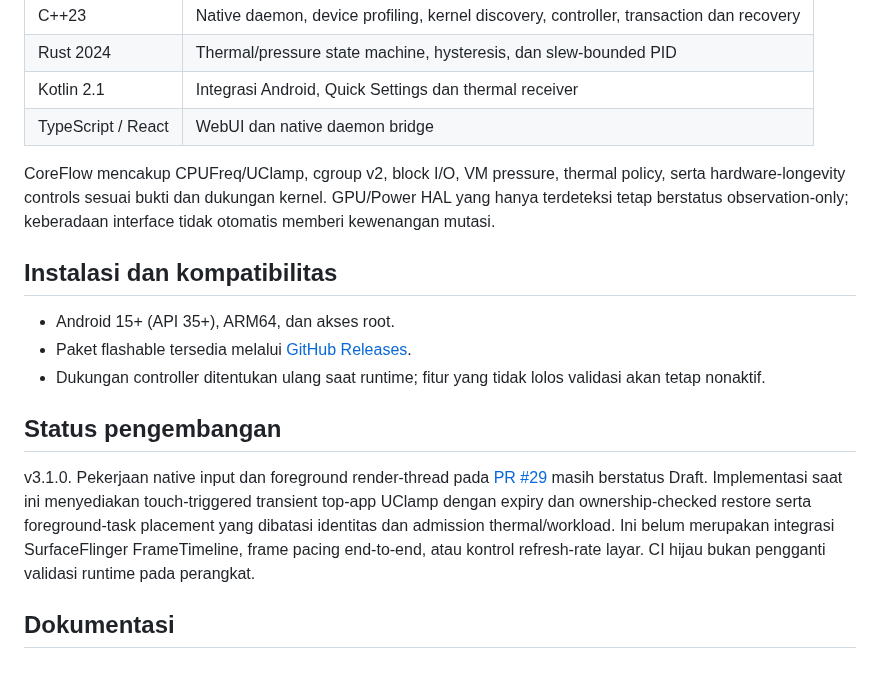
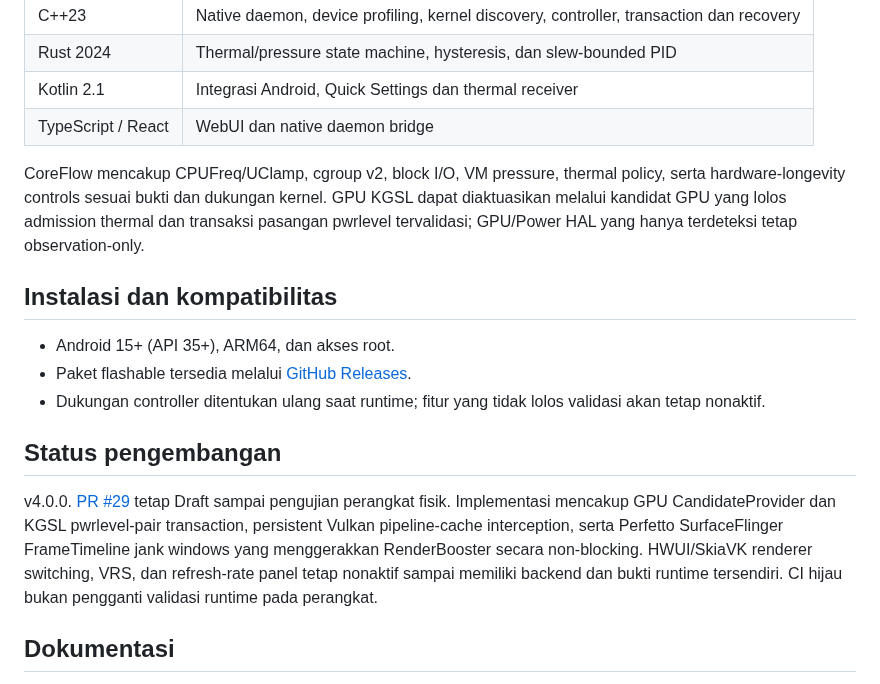
Before and after one commit to mystivara-creator/CoreFlow-Engine, a Markdown page: README.md, the part around the change. GitHub-like rendering.

Commit message:
chore(release): document CoreFlow v4.0.0 capabilities

```diff
--- a/README.md
+++ b/README.md
@@ -20,7 +20,7 @@
 | Kotlin 2.1 | Integrasi Android, Quick Settings dan thermal receiver |
 | TypeScript / React | WebUI dan native daemon bridge |
 
-CoreFlow mencakup CPUFreq/UClamp, cgroup v2, block I/O, VM pressure, thermal policy, serta hardware-longevity controls sesuai bukti dan dukungan kernel. GPU/Power HAL yang hanya terdeteksi tetap berstatus observation-only; keberadaan interface tidak otomatis memberi kewenangan mutasi.
+CoreFlow mencakup CPUFreq/UClamp, cgroup v2, block I/O, VM pressure, thermal policy, serta hardware-longevity controls sesuai bukti dan dukungan kernel. GPU KGSL dapat diaktuasikan melalui kandidat GPU yang lolos admission thermal dan transaksi pasangan pwrlevel tervalidasi; GPU/Power HAL yang hanya terdeteksi tetap observation-only.
 
 ## Instalasi dan kompatibilitas
 
@@ -30,7 +30,7 @@ CoreFlow mencakup CPUFreq/UClamp, cgroup v2, block I/O, VM pressure, thermal pol
 
 ## Status pengembangan
 
-v3.1.0. Pekerjaan native input dan foreground render-thread pada [PR #29](https://github.com/mystivara-creator/CoreFlow-Engine/pull/29) masih berstatus Draft. Implementasi saat ini menyediakan touch-triggered transient top-app UClamp dengan expiry dan ownership-checked restore serta foreground-task placement yang dibatasi identitas dan admission thermal/workload. Ini belum merupakan integrasi SurfaceFlinger FrameTimeline, frame pacing end-to-end, atau kontrol refresh-rate layar. CI hijau bukan pengganti validasi runtime pada perangkat.
+v4.0.0. [PR #29](https://github.com/mystivara-creator/CoreFlow-Engine/pull/29) tetap Draft sampai pengujian perangkat fisik. Implementasi mencakup GPU CandidateProvider dan KGSL pwrlevel-pair transaction, persistent Vulkan pipeline-cache interception, serta Perfetto SurfaceFlinger FrameTimeline jank windows yang menggerakkan RenderBooster secara non-blocking. HWUI/SkiaVK renderer switching, VRS, dan refresh-rate panel tetap nonaktif sampai memiliki backend dan bukti runtime tersendiri. CI hijau bukan pengganti validasi runtime pada perangkat.
 
 ## Dokumentasi
 
```
